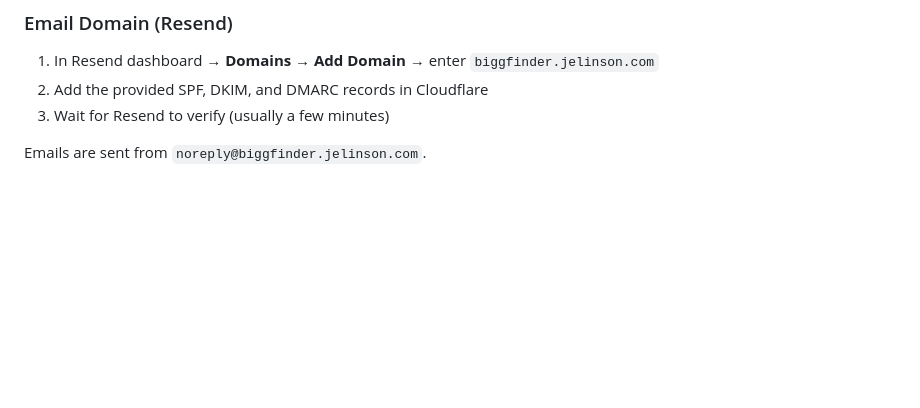
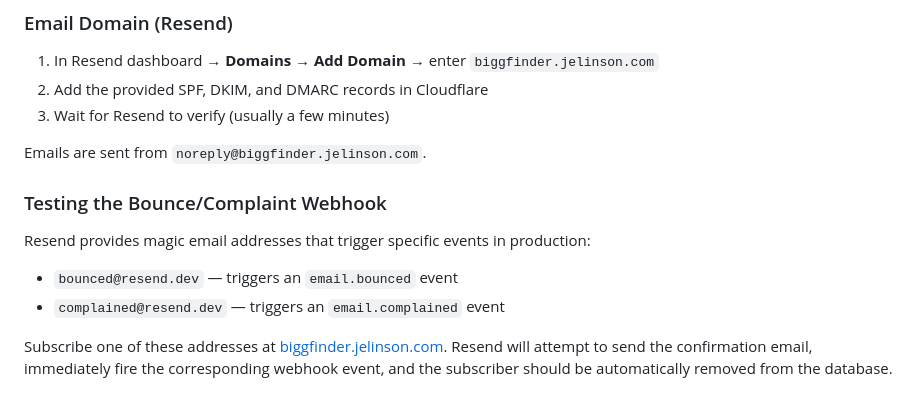
Before and after one commit to jelinson/big-g-finder, a Markdown page: README.md, the part around the change. Drawn GitHub-style; blank space fills up the shorter version.

Commit message:
Document Resend magic addresses for webhook testing (#17)
Co-authored-by: Claude Sonnet 4.6 <noreply@anthropic.com>

```diff
--- a/README.md
+++ b/README.md
@@ -122,3 +122,12 @@ Run `supabase-schema.sql` once in the Supabase SQL editor to create tables and s
 3. Wait for Resend to verify (usually a few minutes)
 
 Emails are sent from `noreply@biggfinder.jelinson.com`.
+
+### Testing the Bounce/Complaint Webhook
+
+Resend provides magic email addresses that trigger specific events in production:
+
+- `bounced@resend.dev` — triggers an `email.bounced` event
+- `complained@resend.dev` — triggers an `email.complained` event
+
+Subscribe one of these addresses at [biggfinder.jelinson.com](https://biggfinder.jelinson.com). Resend will attempt to send the confirmation email, immediately fire the corresponding webhook event, and the subscriber should be automatically removed from the database.
```
